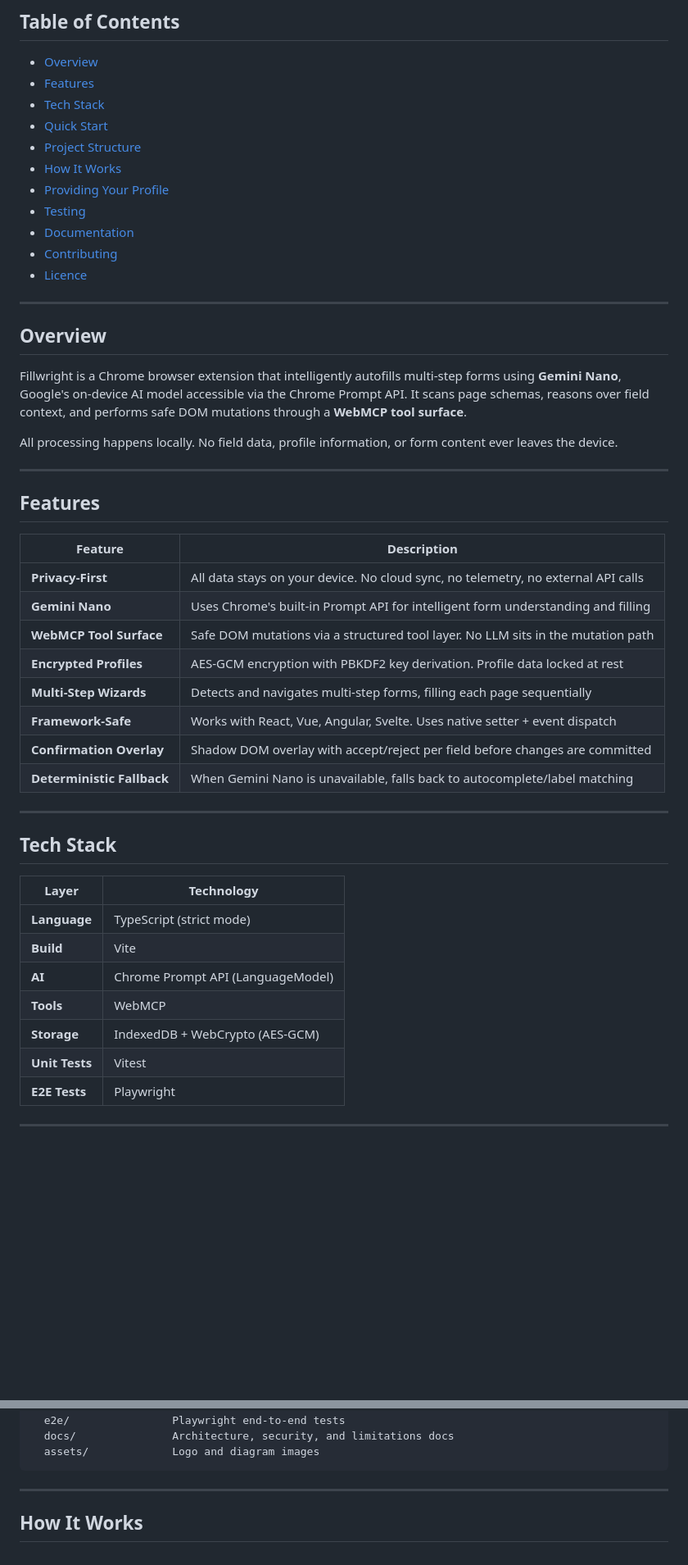
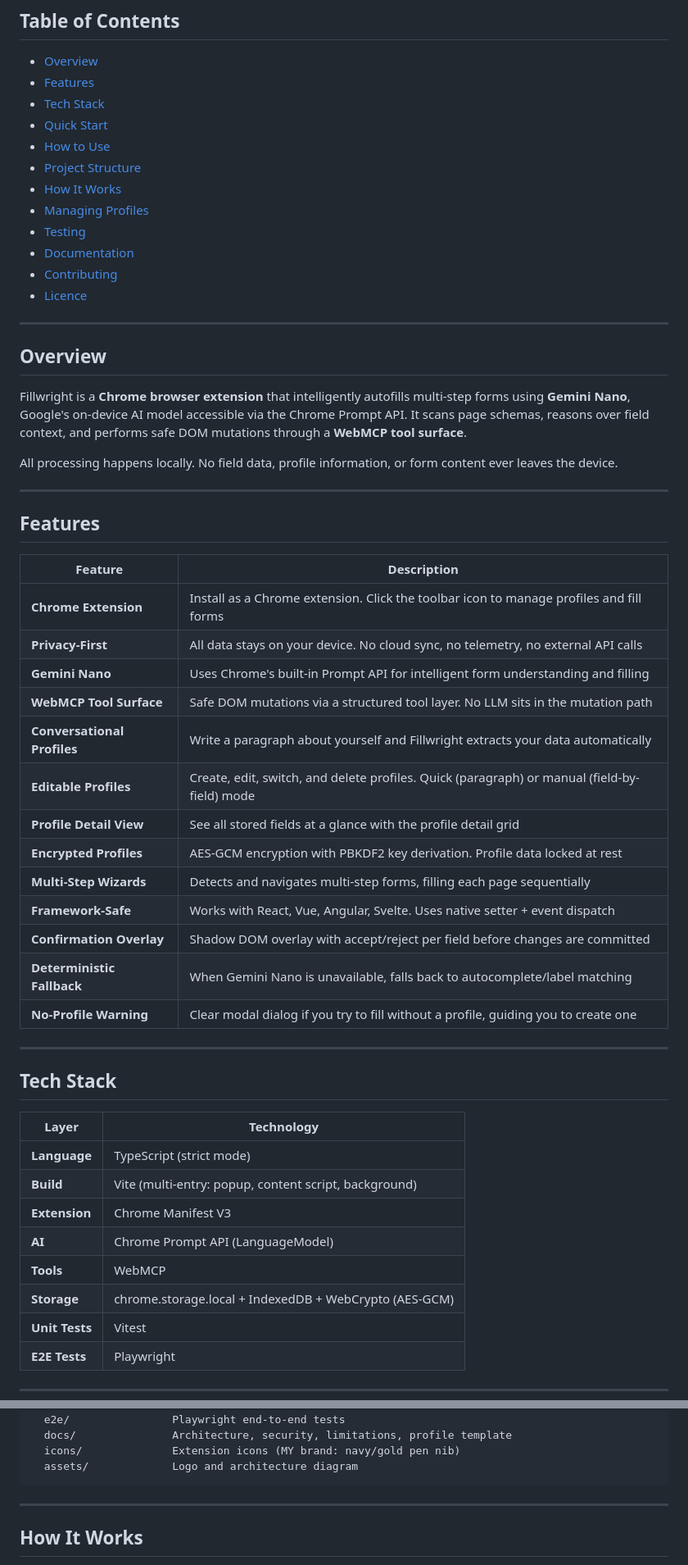
Before and after one commit to YASSERRMD/FillWright, a Markdown page: README.md, 2 parts joined by grey strips. Shown at 82% size. Drawn GitHub-style; blank space fills up the shorter version.

````diff
--- a/README.md
+++ b/README.md
@@ -43,9 +43,10 @@
 - [Features](#features)
 - [Tech Stack](#tech-stack)
 - [Quick Start](#quick-start)
+- [How to Use](#how-to-use)
 - [Project Structure](#project-structure)
 - [How It Works](#how-it-works)
-- [Providing Your Profile](#providing-your-profile)
+- [Managing Profiles](#managing-profiles)
 - [Testing](#testing)
 - [Documentation](#documentation)
 - [Contributing](#contributing)
@@ -55,7 +56,7 @@
 
 ## Overview
 
-Fillwright is a Chrome browser extension that intelligently autofills multi-step forms using **Gemini Nano**, Google's on-device AI model accessible via the Chrome Prompt API. It scans page schemas, reasons over field context, and performs safe DOM mutations through a **WebMCP tool surface**.
+Fillwright is a **Chrome browser extension** that intelligently autofills multi-step forms using **Gemini Nano**, Google's on-device AI model accessible via the Chrome Prompt API. It scans page schemas, reasons over field context, and performs safe DOM mutations through a **WebMCP tool surface**.
 
 All processing happens locally. No field data, profile information, or form content ever leaves the device.
 
@@ -65,14 +66,19 @@ All processing happens locally. No field data, profile information, or form cont
 
 | Feature | Description |
 |---------|-------------|
+| **Chrome Extension** | Install as a Chrome extension. Click the toolbar icon to manage profiles and fill forms |
 | **Privacy-First** | All data stays on your device. No cloud sync, no telemetry, no external API calls |
 | **Gemini Nano** | Uses Chrome's built-in Prompt API for intelligent form understanding and filling |
 | **WebMCP Tool Surface** | Safe DOM mutations via a structured tool layer. No LLM sits in the mutation path |
+| **Conversational Profiles** | Write a paragraph about yourself and Fillwright extracts your data automatically |
+| **Editable Profiles** | Create, edit, switch, and delete profiles. Quick (paragraph) or manual (field-by-field) mode |
+| **Profile Detail View** | See all stored fields at a glance with the profile detail grid |
 | **Encrypted Profiles** | AES-GCM encryption with PBKDF2 key derivation. Profile data locked at rest |
 | **Multi-Step Wizards** | Detects and navigates multi-step forms, filling each page sequentially |
 | **Framework-Safe** | Works with React, Vue, Angular, Svelte. Uses native setter + event dispatch |
 | **Confirmation Overlay** | Shadow DOM overlay with accept/reject per field before changes are committed |
 | **Deterministic Fallback** | When Gemini Nano is unavailable, falls back to autocomplete/label matching |
+| **No-Profile Warning** | Clear modal dialog if you try to fill without a profile, guiding you to create one |
 
 ---
 
@@ -81,10 +87,11 @@ All processing happens locally. No field data, profile information, or form cont
 | Layer | Technology |
 |-------|-----------|
 | **Language** | TypeScript (strict mode) |
-| **Build** | Vite |
+| **Build** | Vite (multi-entry: popup, content script, background) |
+| **Extension** | Chrome Manifest V3 |
 | **AI** | Chrome Prompt API (LanguageModel) |
 | **Tools** | WebMCP |
-| **Storage** | IndexedDB + WebCrypto (AES-GCM) |
+| **Storage** | chrome.storage.local + IndexedDB + WebCrypto (AES-GCM) |
 | **Unit Tests** | Vitest |
 | **E2E Tests** | Playwright |
 
@@ -143,7 +192,8 @@ fillwright/
   demo/               Sample host forms (plain, wizard, locale)
   e2e/                Playwright end-to-end tests
-  docs/               Architecture, security, and limitations docs
-  assets/             Logo and diagram images
+  docs/               Architecture, security, limitations, profile template
+  icons/              Extension icons (MY brand: navy/gold pen nib)
+  assets/             Logo and architecture diagram
 ```
 
 ---
````
Also changed, not shown: other parts of README.md (+85 -50 lines).
